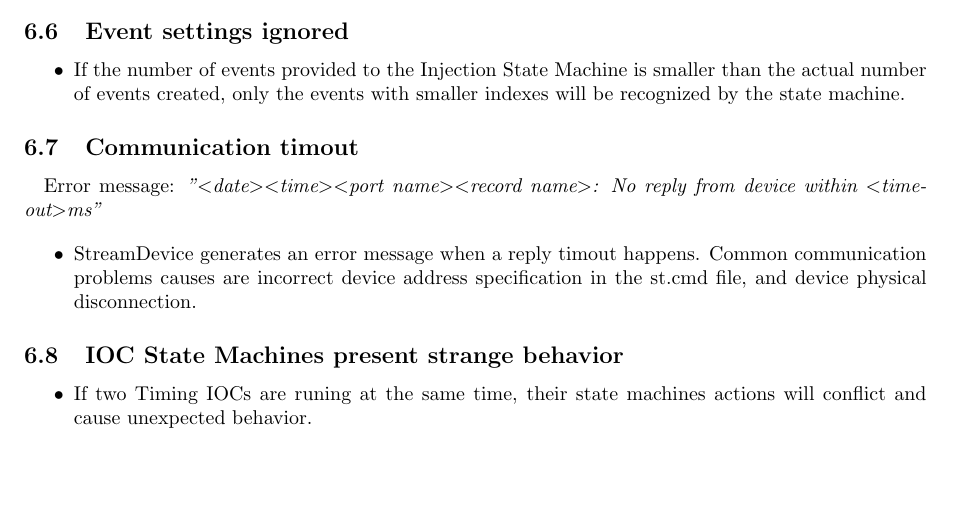
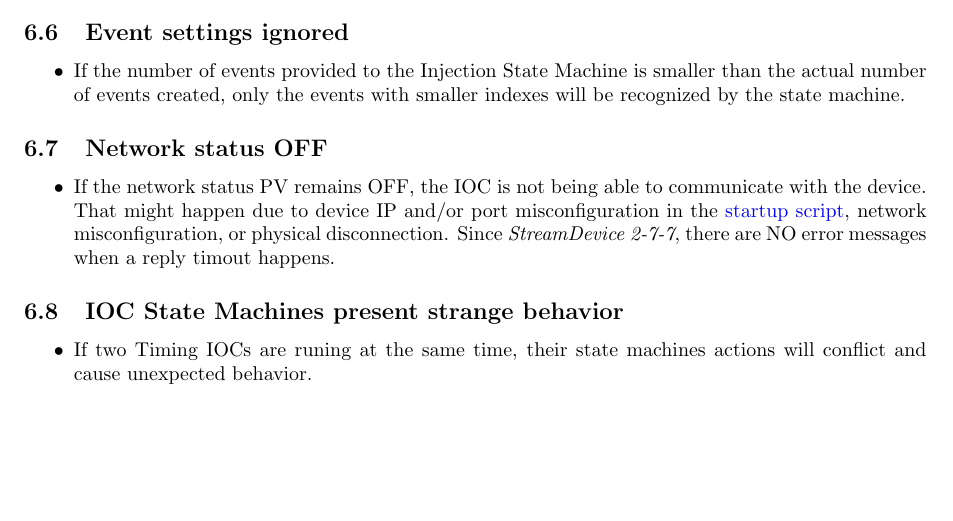
Before and after one commit to lnls-dig/sinap-timing-epics-ioc, a LaTeX document (Doc/IOC_User_Guide/IOC_User_Guide.tex): part of page 28 of 29, cut so that both start at the same text, the shorter picture padded with empty space. Compiled offline with pdfLaTeX.

Commit message:
Updated IOC documentation

```diff
--- a/Doc/IOC_User_Guide/IOC_User_Guide.tex
+++ b/Doc/IOC_User_Guide/IOC_User_Guide.tex
@@ -1002,12 +1002,10 @@ the device. The format is "\textless host\textgreater:\textless port\textgreater
 		\item If the number of events provided to the Injection State Machine is smaller than the actual number of events created, only the events with smaller indexes will be recognized by the state machine.
 		\end{itemize}
 
-	\subsection{Communication timout}
-
-		\paragraph{} Error message: \emph{"\textless date\textgreater \textless time\textgreater \textless port name\textgreater \textless record name\textgreater: No reply from device within \textless timeout\textgreater ms"}
+	\subsection{Network status OFF}
 
 		\begin{itemize}
-		\item StreamDevice generates an error message when a reply timout happens. Common communication problems causes are incorrect device address specification in the st.cmd file, and device physical disconnection.
+		\item If the network status PV remains OFF, the IOC is not being able to communicate with the device. That might happen due to device IP and/or port misconfiguration in the \hyperref[sec:startup-script]{startup script}, network misconfiguration, or physical disconnection. Since \emph{StreamDevice 2-7-7}, there are NO error messages when a reply timout happens.
 		\end{itemize}
 
 	\subsection{IOC State Machines present strange behavior}
```
Also changed, not shown: Doc/IOC_User_Guide/IOC_User_Guide.pdf, Doc/IOC_User_Guide/IOC_User_Guide.tex (2 more changed lines).
